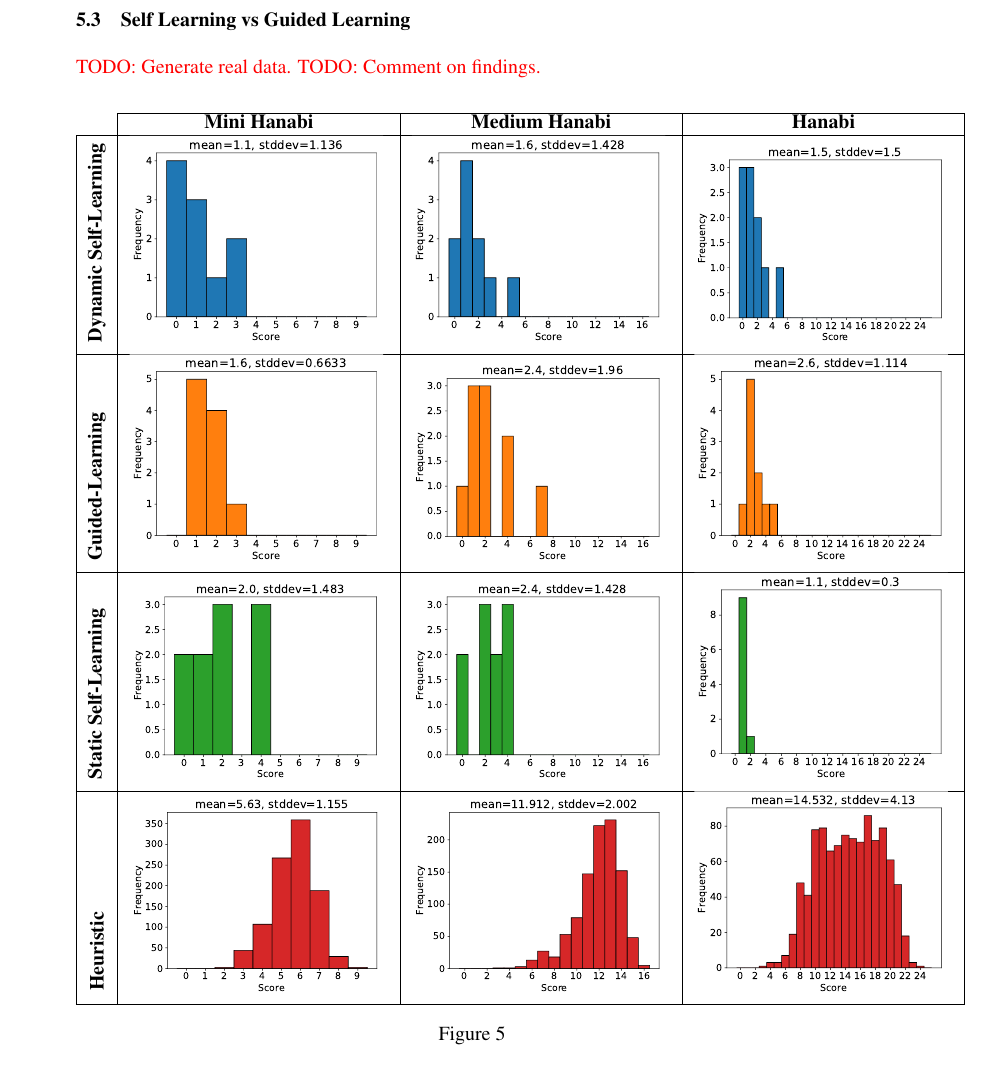
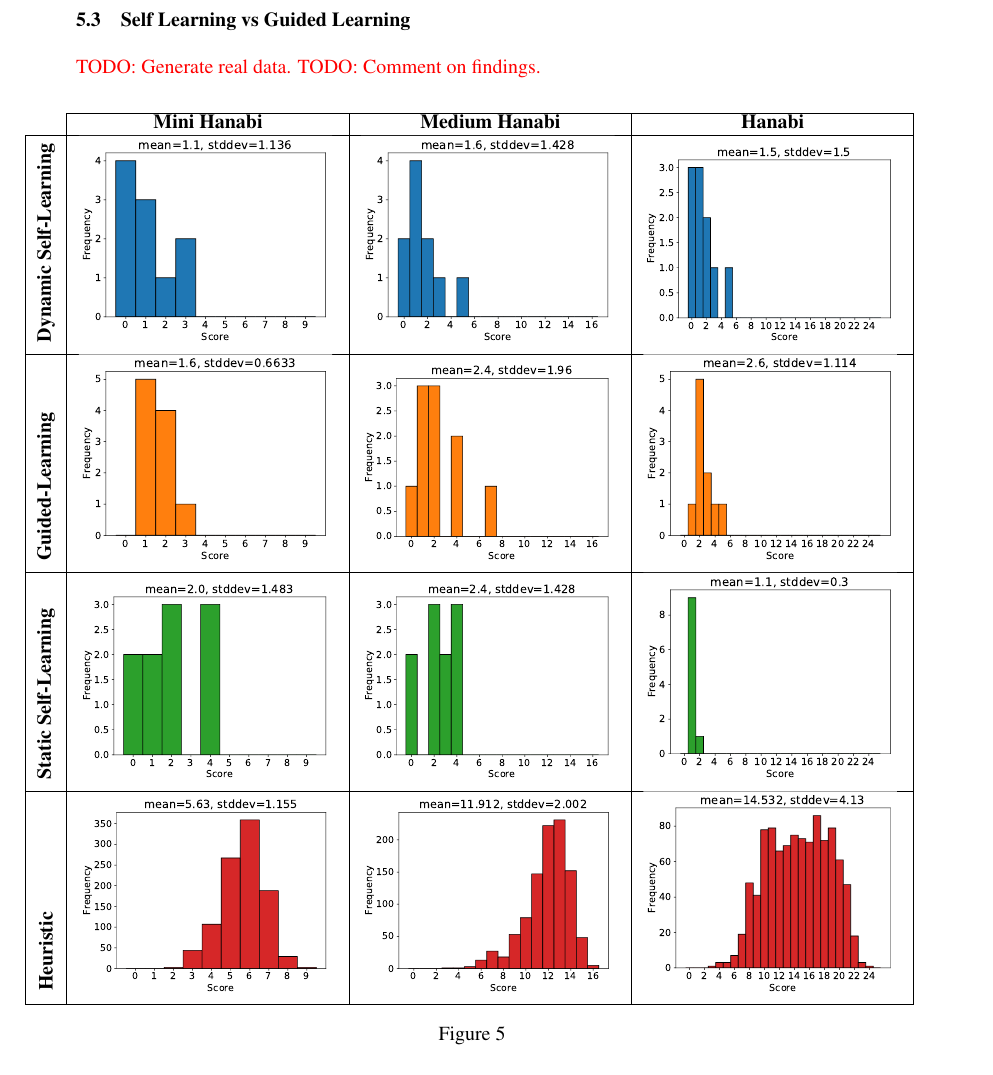
Before and after one commit to cirias/hanabi-1, a LaTeX paper (finalpaper/main.tex, which reads finalpaper/eval.tex): part of page 7 of 8, cut so that both start at the same text. Compiled offline with pdfLaTeX.

Commit message:
Centered overflowed figure.

```diff
--- a/finalpaper/eval.tex
+++ b/finalpaper/eval.tex
@@ -94,6 +94,7 @@ We conduct the rest of our experiments with TRPO.
 
   \centering
 
+  \makebox[\textwidth][c]{%
     \begin{tabular}{|c|c|c|c|}
       \cline{2-4}
       \multicolumn{1}{c}{} &
```
Also changed, not shown: finalpaper/eval.tex (1 more changed lines). Lines whose indentation alone changed are shown as unchanged.
